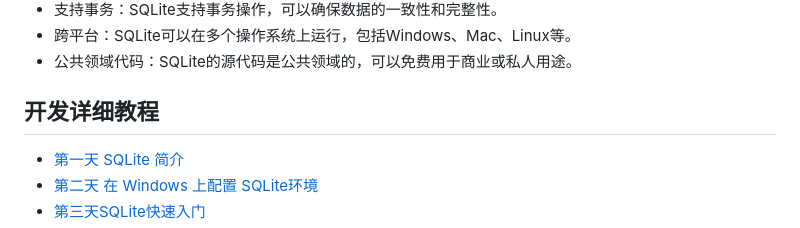
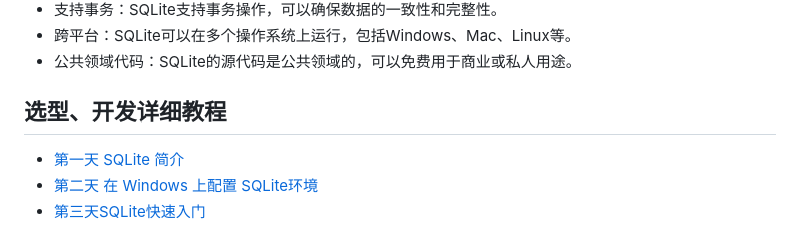
Before and after one commit to YSGStudyHards/EasySQLite, a Markdown page: README.md, the part around the change. Drawn GitHub-style.

```diff
--- a/README.md
+++ b/README.md
@@ -26,7 +26,7 @@ SQLite是一个轻量级的嵌入式关系型数据库，它以一个小型的C
 - 跨平台：SQLite可以在多个操作系统上运行，包括Windows、Mac、Linux等。
 - 公共领域代码：SQLite的源代码是公共领域的，可以免费用于商业或私人用途。
 
-## 开发详细教程
+## 选型、开发详细教程
 - [第一天 SQLite 简介](https://mp.weixin.qq.com/s/wCKjqDv2hpvsu-01meSMNA)
 - [第二天 在 Windows 上配置 SQLite环境](https://mp.weixin.qq.com/s/fbsLOfE1gQLG3OPpz3UZMA)
 - [第三天SQLite快速入门](https://mp.weixin.qq.com/s/wgMDqIdaQsMfOuiLl07ggw)
```
